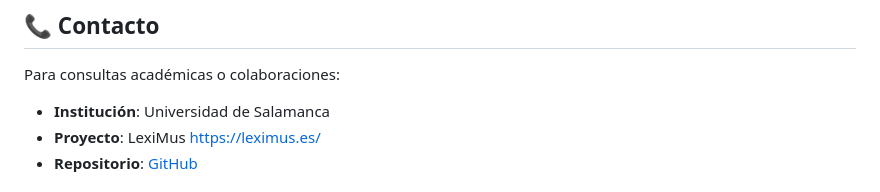
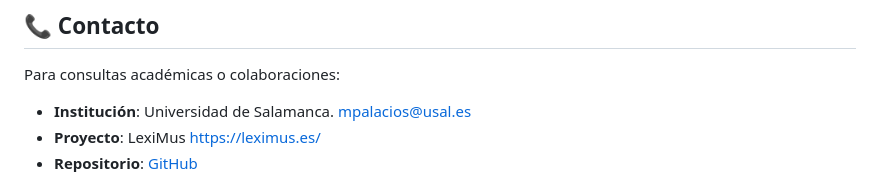
Before and after one commit to LeximusUSAL/principal, a Markdown page: README.md, the part around the change. Rendered like a GitHub page.

```diff
--- a/README.md
+++ b/README.md
@@ -198,7 +198,7 @@ Este portal y sus análisis están desarrollados para fines de **investigación
 ## 📞 Contacto
 
 Para consultas académicas o colaboraciones:
-- **Institución**: Universidad de Salamanca
+- **Institución**: Universidad de Salamanca. mpalacios@usal.es
 - **Proyecto**: LexiMus https://leximus.es/
 - **Repositorio**: [GitHub](https://github.com/MariaPalaciosNieto/principal)
 
```
